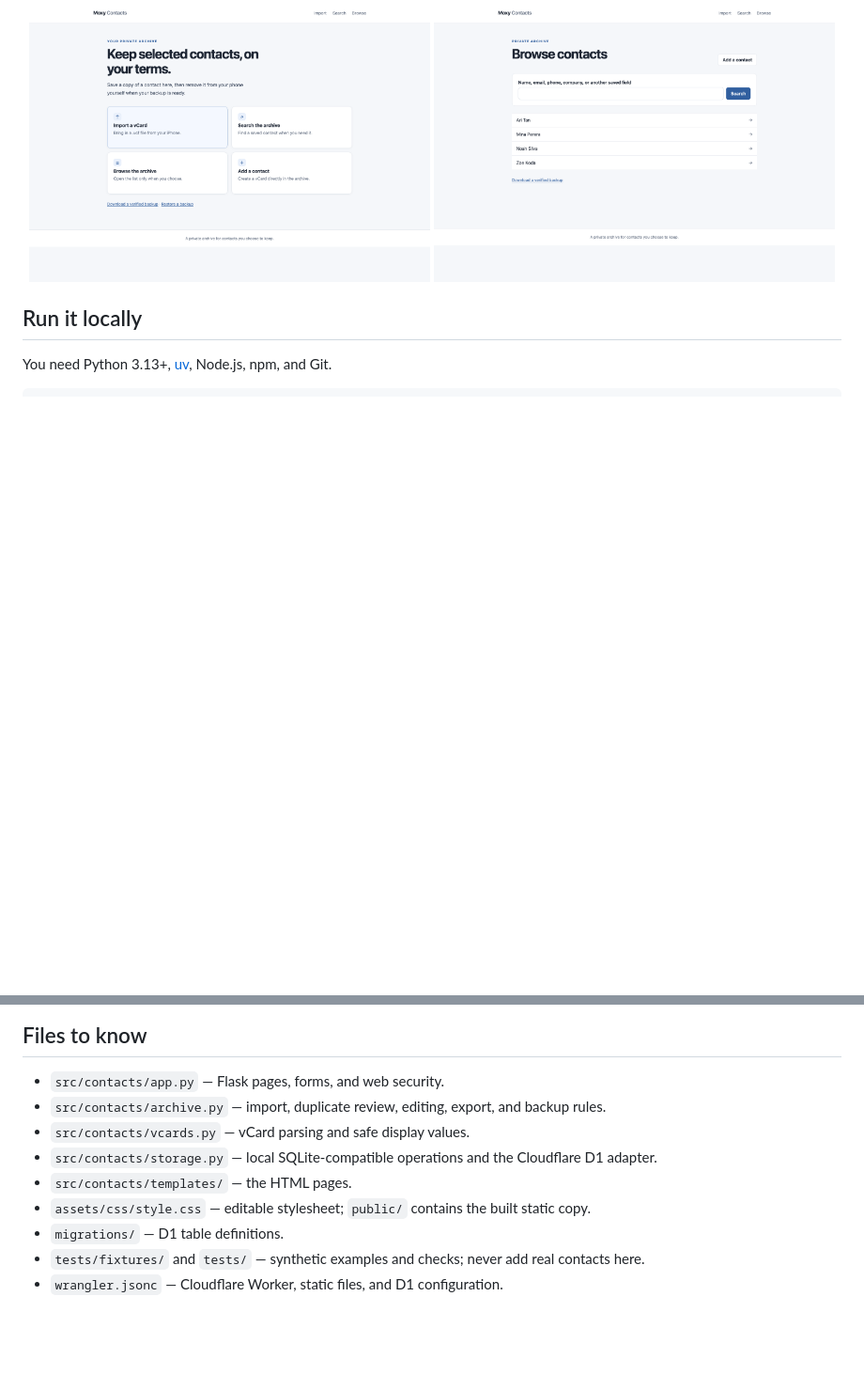
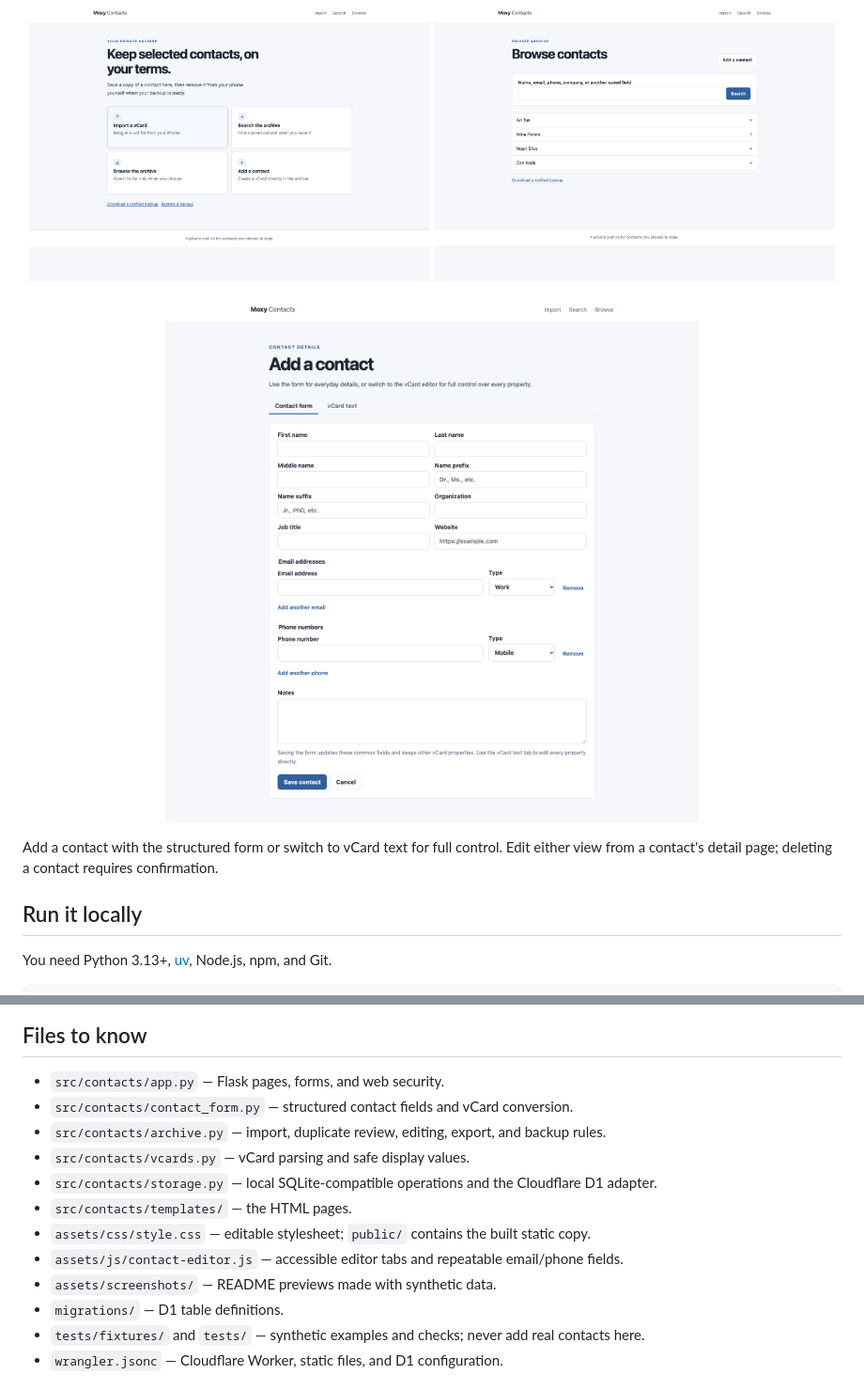
Before and after one commit to Thavarshan/moxy-contacts, a Markdown page: README.md, 2 parts joined by grey strips. Shown at 94% size. GitHub-like rendering; pictures changed too: assets/screenshots/add-contact.png (added); blank space fills up the shorter version.

Commit message:
feat: add structured contact editor (#7)

```diff
--- a/README.md
+++ b/README.md
@@ -13,6 +13,11 @@ These screenshots use synthetic contact records.
   <img src="assets/screenshots/home.png" alt="Moxy Contacts home screen with import, search, browse, and add actions" width="49%">
   <img src="assets/screenshots/archive.png" alt="Moxy Contacts browse screen with four synthetic contacts" width="49%">
 </p>
+<p align="center">
+  <img src="assets/screenshots/add-contact.png" alt="Add contact screen with tabs for the structured form and full vCard text editor" width="80%">
+</p>
+
+Add a contact with the structured form or switch to vCard text for full control. Edit either view from a contact's detail page; deleting a contact requires confirmation.
 
 ## Run it locally
 
@@ -49,11 +54,14 @@ The editor changes the current export copy only. It is a complete vCard text edi
 ## Files to know
 
 - `src/contacts/app.py` — Flask pages, forms, and web security.
+- `src/contacts/contact_form.py` — structured contact fields and vCard conversion.
 - `src/contacts/archive.py` — import, duplicate review, editing, export, and backup rules.
 - `src/contacts/vcards.py` — vCard parsing and safe display values.
 - `src/contacts/storage.py` — local SQLite-compatible operations and the Cloudflare D1 adapter.
 - `src/contacts/templates/` — the HTML pages.
 - `assets/css/style.css` — editable stylesheet; `public/` contains the built static copy.
+- `assets/js/contact-editor.js` — accessible editor tabs and repeatable email/phone fields.
+- `assets/screenshots/` — README previews made with synthetic data.
 - `migrations/` — D1 table definitions.
 - `tests/fixtures/` and `tests/` — synthetic examples and checks; never add real contacts here.
 - `wrangler.jsonc` — Cloudflare Worker, static files, and D1 configuration.
```
Also changed, not shown: 11 other files.
